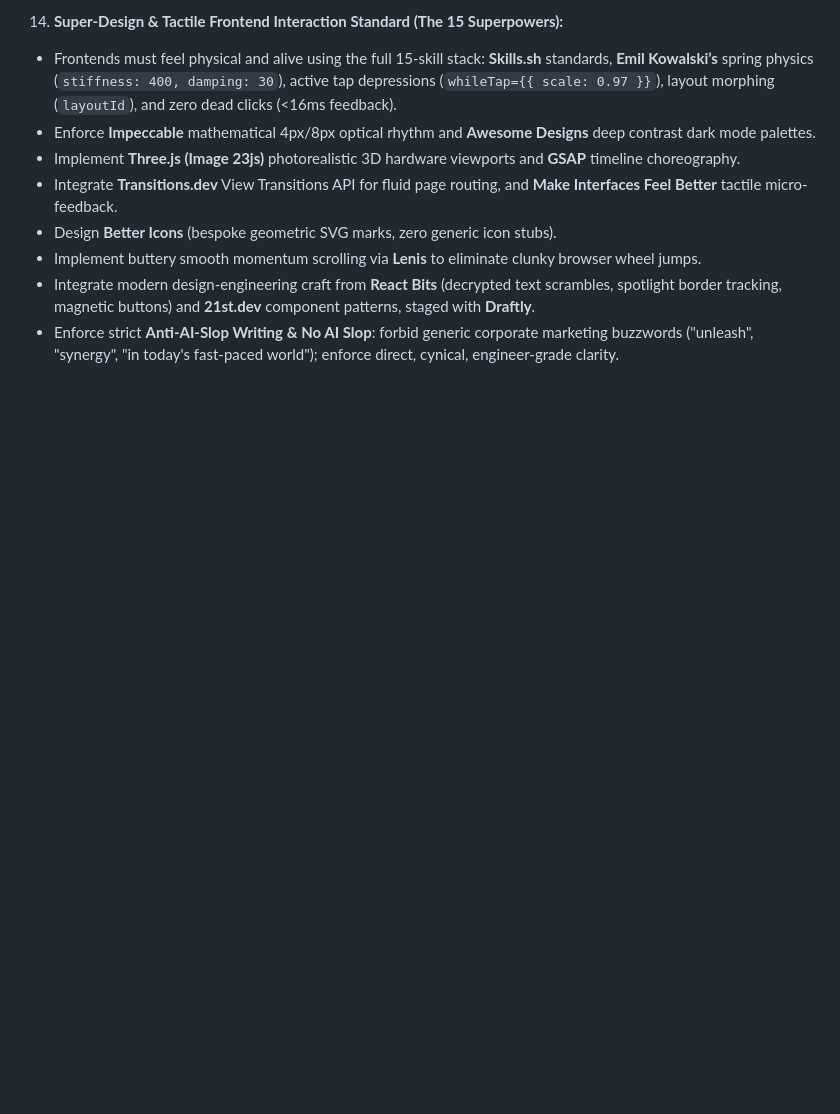
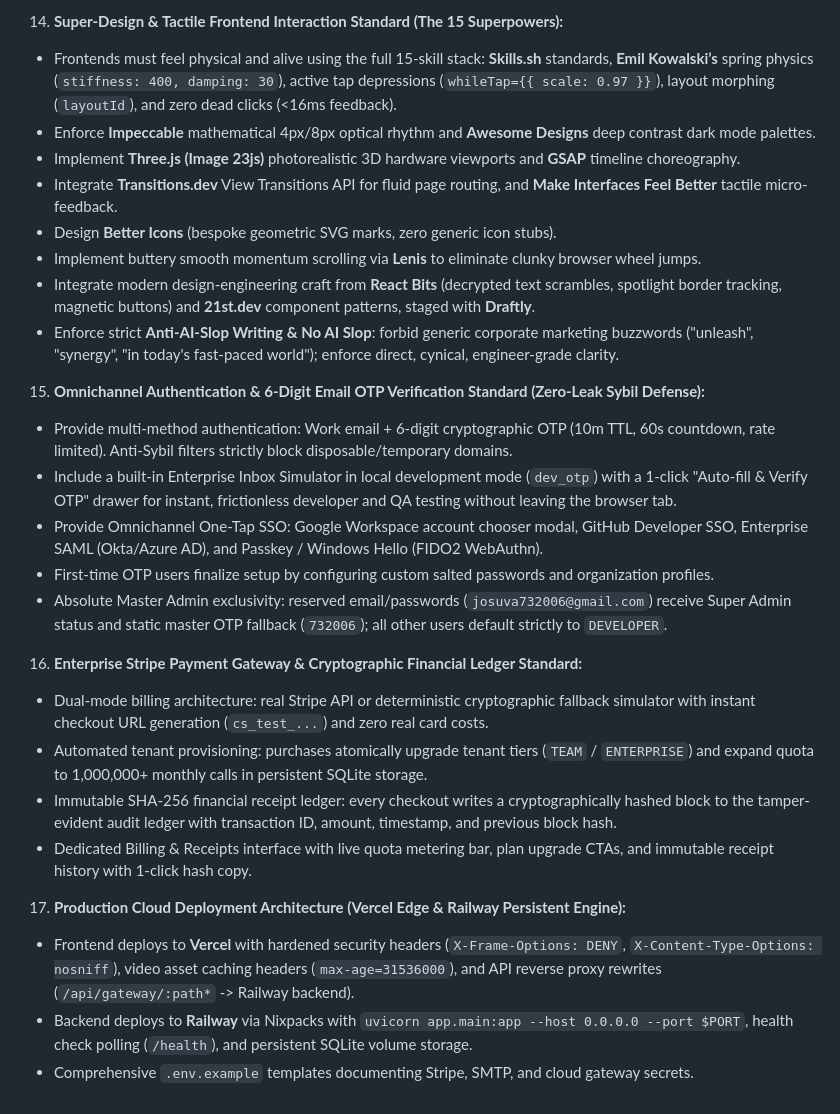
Before and after one commit to josuva777/universal-agency-pipeline, a Markdown page: AGENTS.md, the part around the change. Rendered like a GitHub page; blank space fills up the shorter version.

Commit message:
feat(universal): codify Rules 15, 16 & 17 for OTP auth, Stripe ledger, and Vercel/Railway cloud deployment

```diff
--- a/AGENTS.md
+++ b/AGENTS.md
@@ -124,3 +124,18 @@ Every active MCP server injects its tool definitions into the prompt on every me
    - Implement buttery smooth momentum scrolling via **Lenis** to eliminate clunky browser wheel jumps.
    - Integrate modern design-engineering craft from **React Bits** (decrypted text scrambles, spotlight border tracking, magnetic buttons) and **21st.dev** component patterns, staged with **Draftly**.
    - Enforce strict **Anti-AI-Slop Writing & No AI Slop**: forbid generic corporate marketing buzzwords ("unleash", "synergy", "in today's fast-paced world"); enforce direct, cynical, engineer-grade clarity.
+15. **Omnichannel Authentication & 6-Digit Email OTP Verification Standard (Zero-Leak Sybil Defense):**
+   - Provide multi-method authentication: Work email + 6-digit cryptographic OTP (10m TTL, 60s countdown, rate limited). Anti-Sybil filters strictly block disposable/temporary domains.
+   - Include a built-in Enterprise Inbox Simulator in local development mode (`dev_otp`) with a 1-click "Auto-fill & Verify OTP" drawer for instant, frictionless developer and QA testing without leaving the browser tab.
+   - Provide Omnichannel One-Tap SSO: Google Workspace account chooser modal, GitHub Developer SSO, Enterprise SAML (Okta/Azure AD), and Passkey / Windows Hello (FIDO2 WebAuthn).
+   - First-time OTP users finalize setup by configuring custom salted passwords and organization profiles.
+   - Absolute Master Admin exclusivity: reserved email/passwords (`josuva732006@gmail.com`) receive Super Admin status and static master OTP fallback (`732006`); all other users default strictly to `DEVELOPER`.
+16. **Enterprise Stripe Payment Gateway & Cryptographic Financial Ledger Standard:**
+   - Dual-mode billing architecture: real Stripe API or deterministic cryptographic fallback simulator with instant checkout URL generation (`cs_test_...`) and zero real card costs.
+   - Automated tenant provisioning: purchases atomically upgrade tenant tiers (`TEAM` / `ENTERPRISE`) and expand quota to 1,000,000+ monthly calls in persistent SQLite storage.
+   - Immutable SHA-256 financial receipt ledger: every checkout writes a cryptographically hashed block to the tamper-evident audit ledger with transaction ID, amount, timestamp, and previous block hash.
+   - Dedicated Billing & Receipts interface with live quota metering bar, plan upgrade CTAs, and immutable receipt history with 1-click hash copy.
+17. **Production Cloud Deployment Architecture (Vercel Edge & Railway Persistent Engine):**
+   - Frontend deploys to **Vercel** with hardened security headers (`X-Frame-Options: DENY`, `X-Content-Type-Options: nosniff`), video asset caching headers (`max-age=31536000`), and API reverse proxy rewrites (`/api/gateway/:path*` -> Railway backend).
+   - Backend deploys to **Railway** via Nixpacks with `uvicorn app.main:app --host 0.0.0.0 --port $PORT`, health check polling (`/health`), and persistent SQLite volume storage.
+   - Comprehensive `.env.example` templates documenting Stripe, SMTP, and cloud gateway secrets.
```
